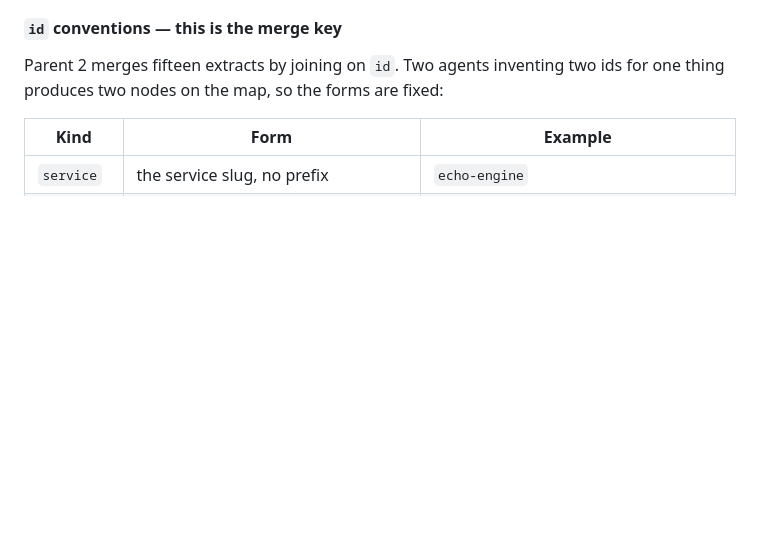
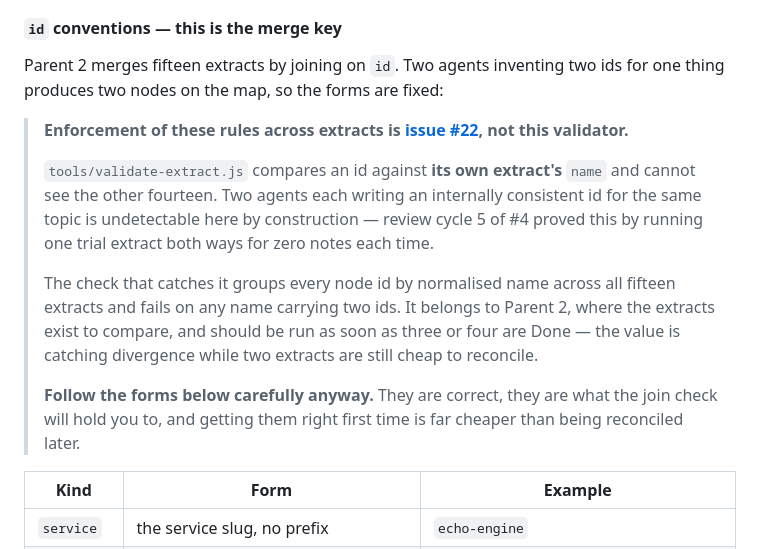
Before and after one commit to shafibabar/ec-document-flow-map, a Markdown page: docs/MODEL_SCHEMA.md, the part around the change. Drawn GitHub-style; blank space fills up the shorter version.

Commit message:
Point the id contract at #22 and close out #4 at the cap
The repo owner reviewed #4 at the five-cycle cap and chose to merge while
splitting the node-id contract into its own issue under Parent 2.

WHY THE SPLIT IS RIGHT

Three of the five review cycles fought the id rules, each finding a genuinely
new gap:

  cycle 3  external:config-curator collides with config-curator
  cycle 4  the "producer" reading cannot work at all — ec.centralized.{tenant}
           .audit has three publishers, so four ids for one topic; and cycle 3's
           fix caught only the one spelling no document actually writes
  cycle 5  kind picks the prefix, and nothing said how to pick kind — 31 DLT
           names classifiable two reasonable ways

They were fighting it in the wrong place. tools/validate-extract.js compares an
id against its own extract's name and cannot see the other fourteen. Two agents
each writing an internally consistent id for the same topic is undetectable by
construction — cycle 5 demonstrated it by running one trial extract both ways
for zero notes each time.

That defect class lives between extracts. This issue produces one. No further
review of #4 could have closed it, which is why five cycles did not.

WHAT CHANGES

The id rules stay in docs/MODEL_SCHEMA.md — extraction agents need them, they
are correct, and cycle 4's name-derivation rule was confirmed rather than
overturned: it made five services agree on ec.centralized.{tenant}.audit across
three tenant spellings.

What moves to #22 is the enforcement: a cross-extract join check that groups
every node id by normalised name and fails on any name carrying two ids. The
schema now says so plainly at the top of the id section, so an extraction agent
knows the validator's silence is not proof their ids will join.

#22 is on the board as Todo with no parent, because Parent 2 does not exist yet.
It carries an awaiting-adoption marker and must be linked as a sub-issue of
Parent 2 the moment that parent is created.

Co-Authored-By: Claude Opus 5 <noreply@anthropic.com>

```diff
--- a/docs/MODEL_SCHEMA.md
+++ b/docs/MODEL_SCHEMA.md
@@ -289,6 +289,24 @@ node for each of the estate's 31 DLTs.
 
 Parent 2 merges fifteen extracts by joining on `id`. Two agents inventing two ids
 for one thing produces two nodes on the map, so the forms are fixed:
+
+> **Enforcement of these rules across extracts is [issue #22](https://github.com/shafibabar/ec-document-flow-map/issues/22), not this validator.**
+>
+> `tools/validate-extract.js` compares an id against **its own extract's** `name`
+> and cannot see the other fourteen. Two agents each writing an internally
+> consistent id for the same topic is undetectable here by construction — review
+> cycle 5 of #4 proved this by running one trial extract both ways for zero
+> notes each time.
+>
+> The check that catches it groups every node id by normalised name across all
+> fifteen extracts and fails on any name carrying two ids. It belongs to Parent 2,
+> where the extracts exist to compare, and should be run as soon as three or four
+> are Done — the value is catching divergence while two extracts are still cheap
+> to reconcile.
+>
+> **Follow the forms below carefully anyway.** They are correct, they are what the
+> join check will hold you to, and getting them right first time is far cheaper
+> than being reconciled later.
 
 | Kind | Form | Example |
 |---|---|---|
```
